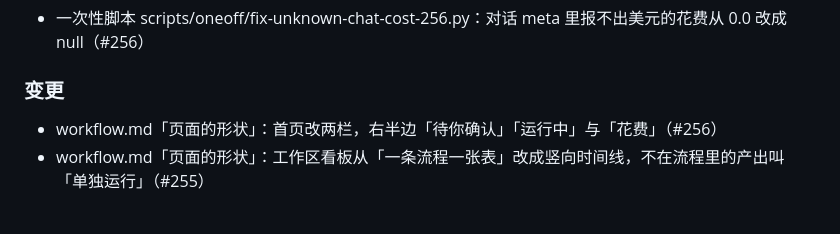
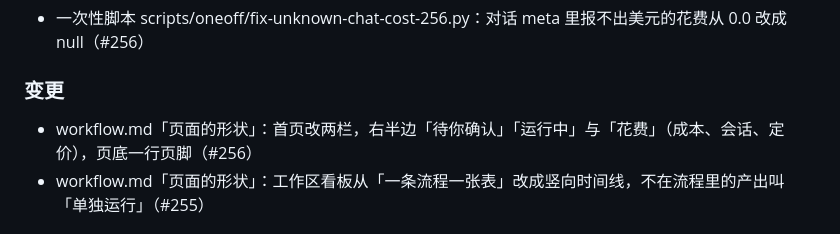
Before and after one commit to zephyr4123/TJU-AI4Science, a Markdown page: CHANGELOG.md, the part around the change. Drawn GitHub-style.

```diff
--- a/CHANGELOG.md
+++ b/CHANGELOG.md
@@ -12,7 +12,7 @@
 - 一次性脚本 scripts/oneoff/fix-unknown-chat-cost-256.py：对话 meta 里报不出美元的花费从 0.0 改成 null（#256）
 
 ### 变更
-- workflow.md「页面的形状」：首页改两栏，右半边「待你确认」「运行中」与「花费」（#256）
+- workflow.md「页面的形状」：首页改两栏，右半边「待你确认」「运行中」与「花费」（成本、会话、定价），页底一行页脚（#256）
 - workflow.md「页面的形状」：工作区看板从「一条流程一张表」改成竖向时间线，不在流程里的产出叫「单独运行」（#255）
 
 ## [1.5.1] - 2026-10-06
```
Also changed, not shown: docs/architecture/workflow.md (+2 -2 lines).
